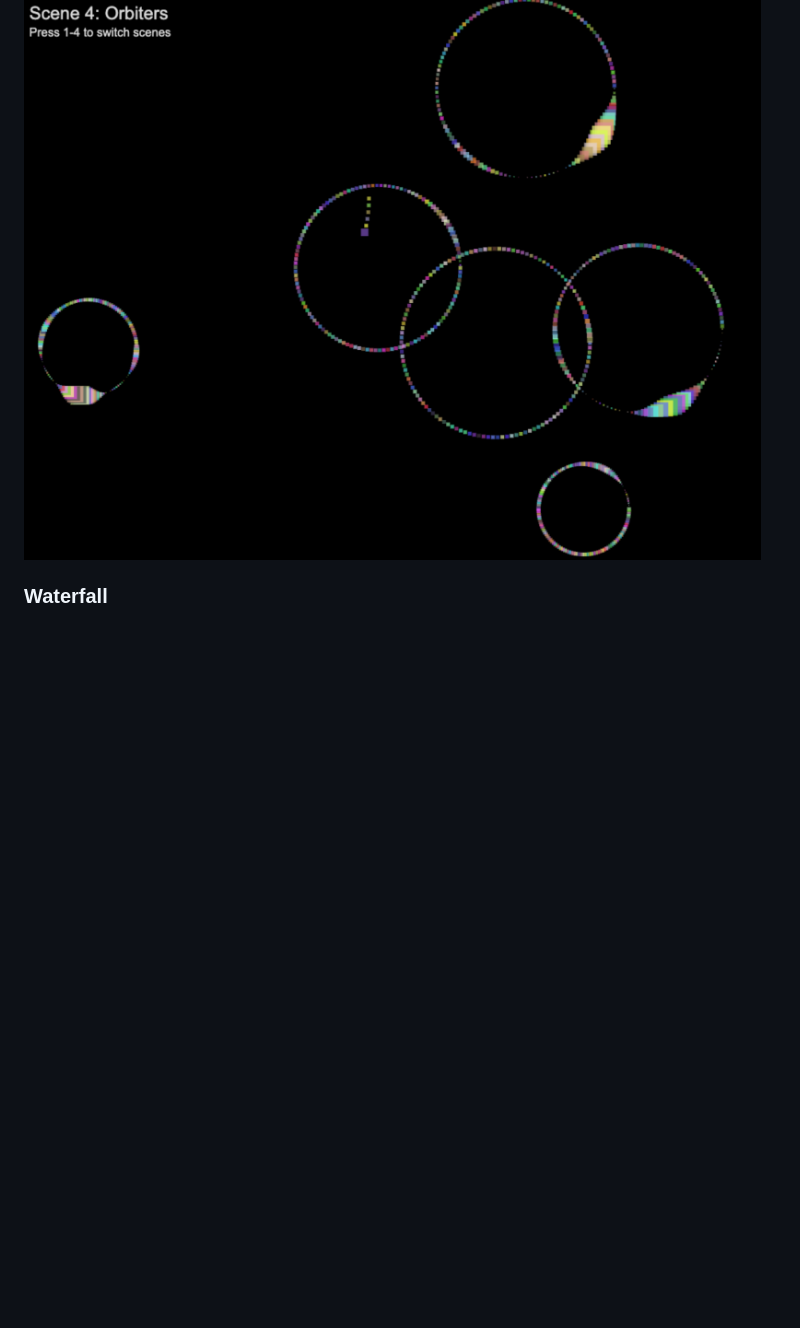
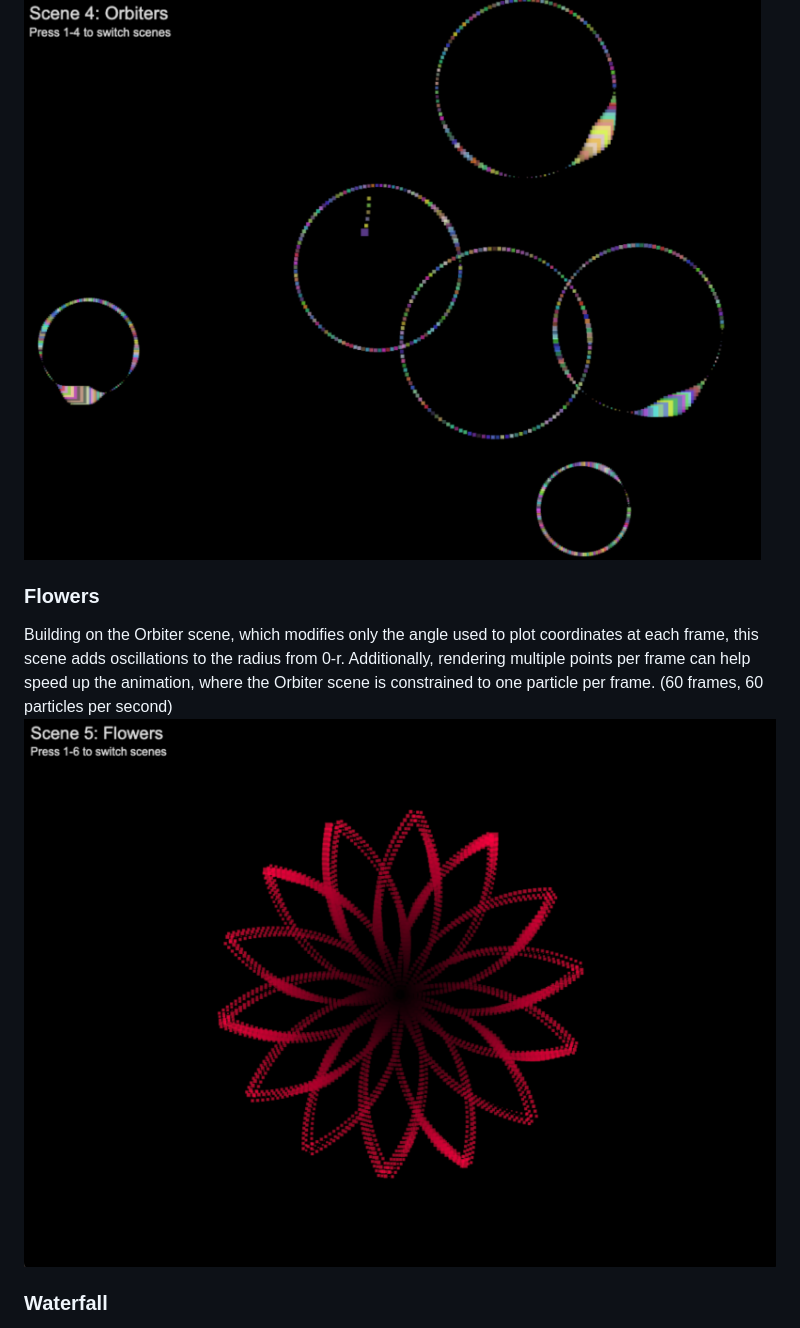
Before and after one commit to dfederspiel/canvas-art, a Markdown page: README.md, the part around the change. Drawn GitHub-style; pictures changed too: images/scene-flowers.png (added); blank space fills up the shorter version.

```diff
--- a/README.md
+++ b/README.md
@@ -39,6 +39,11 @@ Introduction of walls for testing collision detection between objects. Showcases
 First of the radian calculations, where circles are drawn around a randomized central point in 2d space. Using an angle between 0-360, a radius, and a center point, we determine the coordinates of any given point away from the center.
 ![alt text](images/scene-orbiter.png)
 
+### Flowers
+
+Building on the Orbiter scene, which modifies only the angle used to plot coordinates at each frame, this scene adds oscillations to the radius from 0-r. Additionally, rendering multiple points per frame can help speed up the animation, where the Orbiter scene is constrained to one particle per frame. (60 frames, 60 particles per second)
+![alt text](images/scene-flowers.png)
+
 ### Waterfall
 
 Color effect with particles and walls, where particles pick up the color of the wall they hit. 4000 particles rendered in the upper and lower canvas with a randomized velocity, mostly in the Y axis, followed by collision detection between particles and R,G,B walls
```
